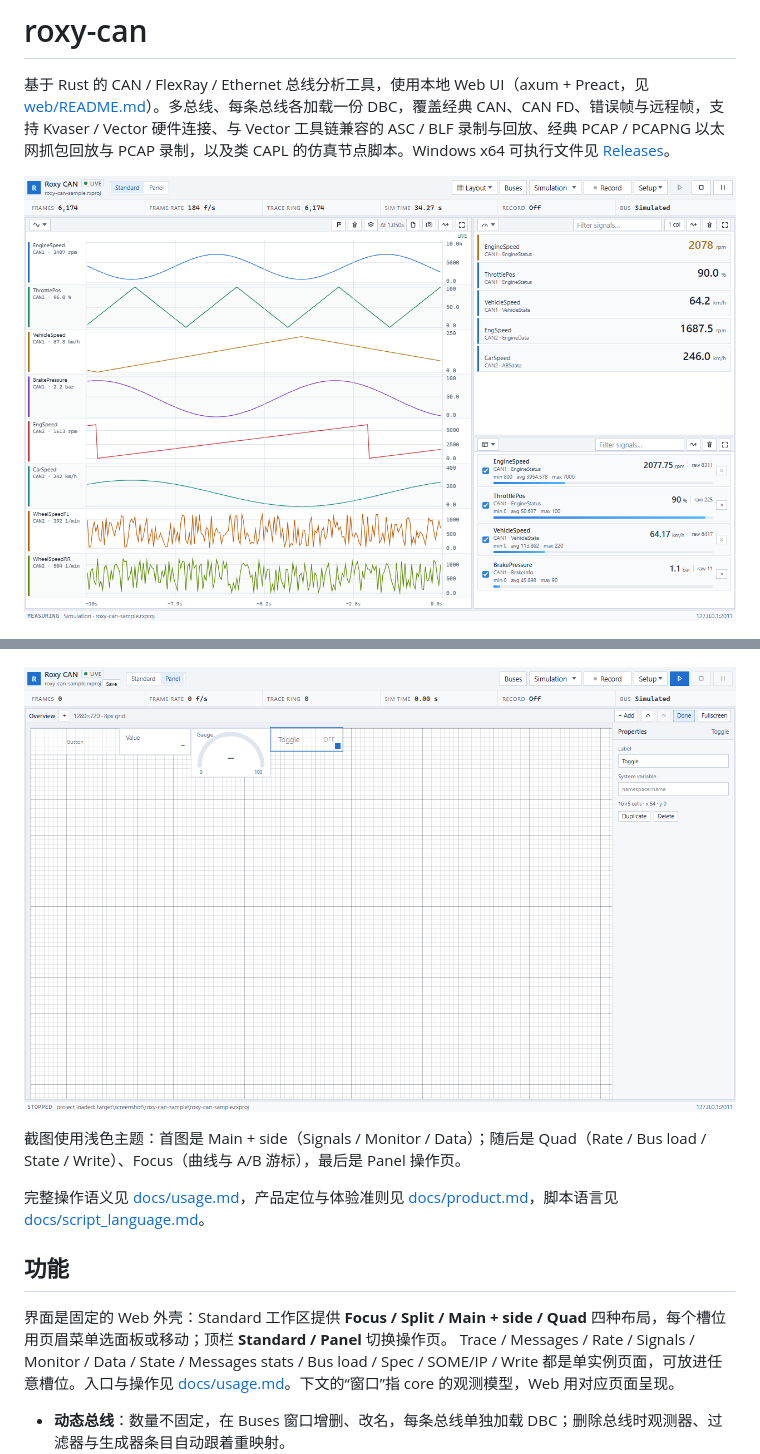
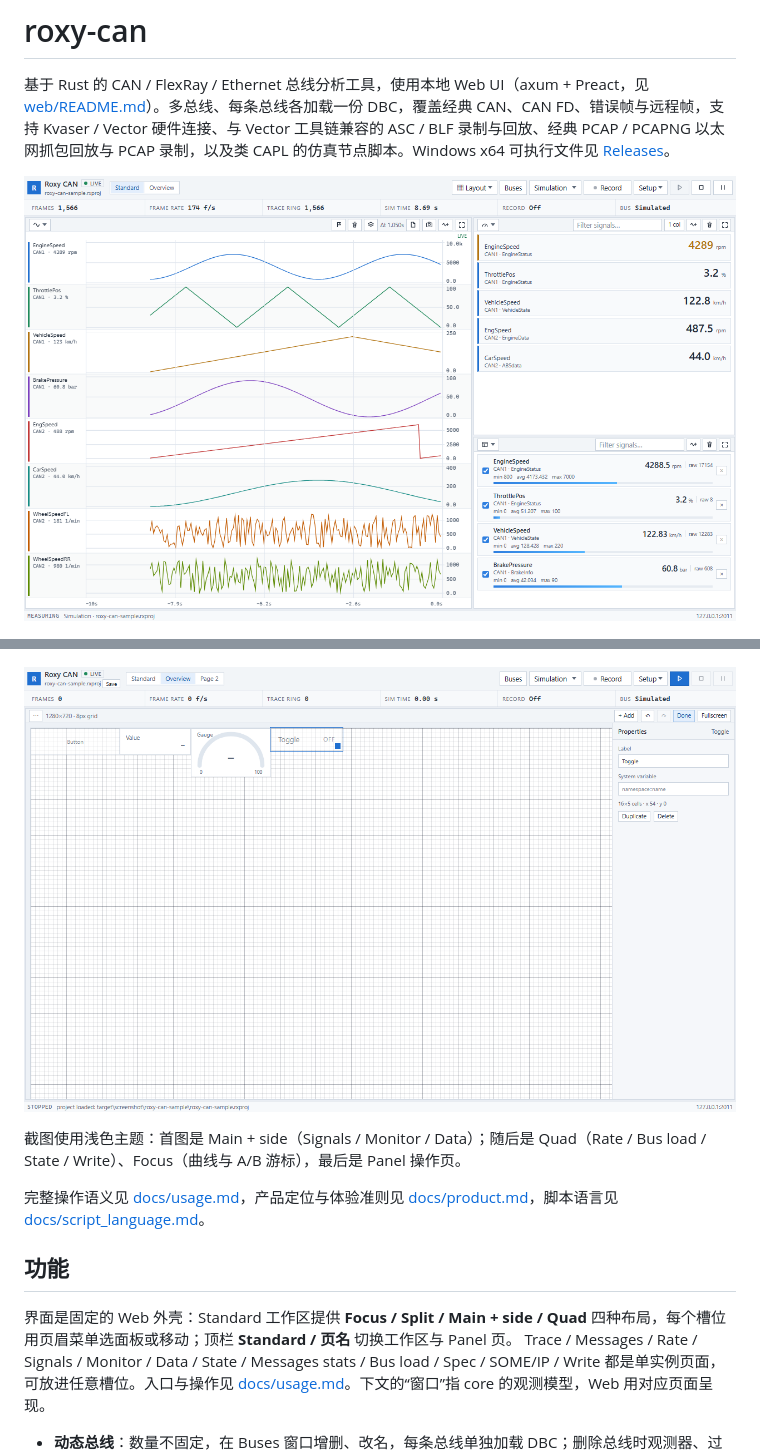
Before and after one commit to chemPolonium/roxy-can, a Markdown page: README.md, 2 parts joined by grey strips. Drawn GitHub-style; pictures changed too: screenshot-panel.png, screenshot.png.

Commit message:
Put Panel pages in the workspace switch

```diff
--- a/README.md
+++ b/README.md
@@ -17,7 +17,7 @@
 ## 功能
 
 界面是固定的 Web 外壳：Standard 工作区提供 **Focus / Split / Main + side / Quad**
-四种布局，每个槽位用页眉菜单选面板或移动；顶栏 **Standard / Panel** 切换操作页。
+四种布局，每个槽位用页眉菜单选面板或移动；顶栏 **Standard / 页名** 切换工作区与 Panel 页。
 Trace / Messages / Rate / Signals / Monitor / Data / State / Messages stats / Bus load /
 Spec / SOME/IP / Write 都是单实例页面，可放进任意槽位。入口与操作见
 [docs/usage.md](docs/usage.md)。下文的“窗口”指 core 的观测模型，Web 用对应页面呈现。
```
Also changed, not shown: other parts of README.md (+1 -1 lines), docs/usage.md (+5 -5 lines), 4 other files.
